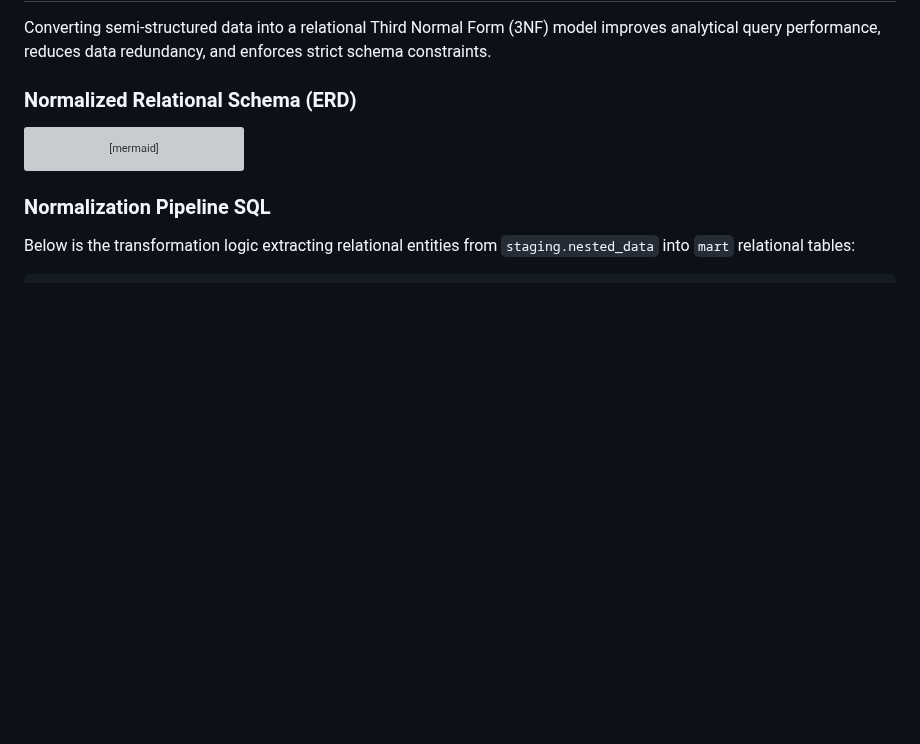
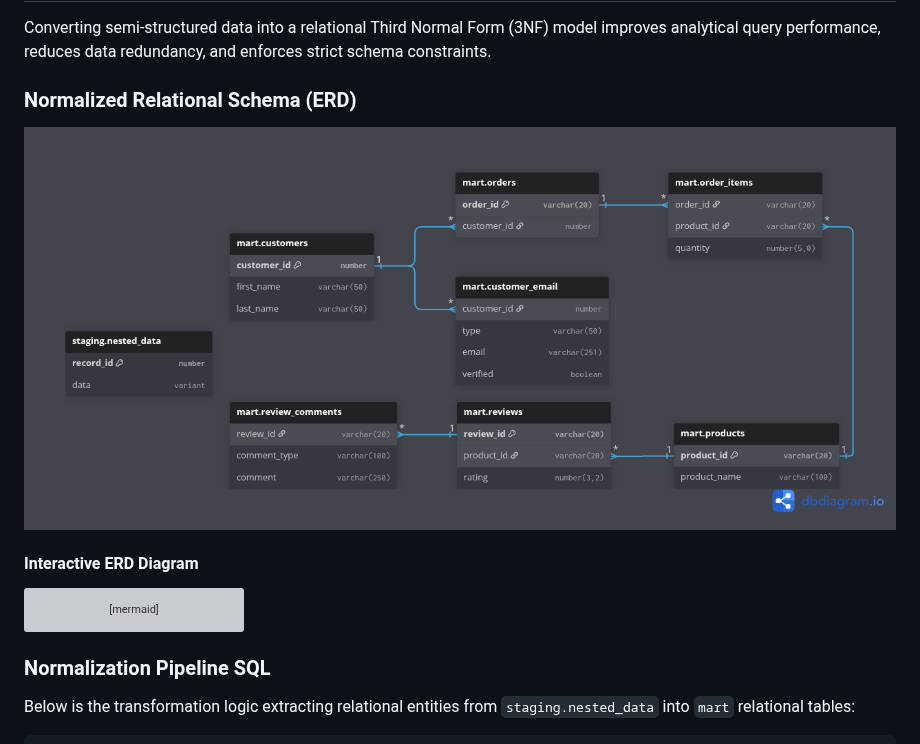
Before and after one commit to Ritik574-coder/Snowflake-Semi-Structured-Data, a Markdown page: README.md, the part around one of its changes. Drawn GitHub-style; pictures changed too: docs/ER_Diagram.png (added); blank space fills up the shorter version; grey boxes are pictures that could not be loaded.

Commit message:
docs: add comprehensive README with architecture, schemas, and diagrams
Co-authored-by: Ritik574-coder <173968726+Ritik574-coder@users.noreply.github.com>

````diff
--- a/README.md
+++ b/README.md
@@ -416,6 +420,10 @@ Converting semi-structured data into a relational Third Normal Form (3NF) model
 
 ### Normalized Relational Schema (ERD)
 
+![Data Mart Entity Relationship Diagram](docs/ER_Diagram.png)
+
+#### Interactive ERD Diagram
+
 ```mermaid
 erDiagram
     CUSTOMERS ||--o{ CUSTOMER_EMAIL : "has emails"
````
Also changed, not shown: other parts of README.md (+4 -0 lines), 1 other file.
